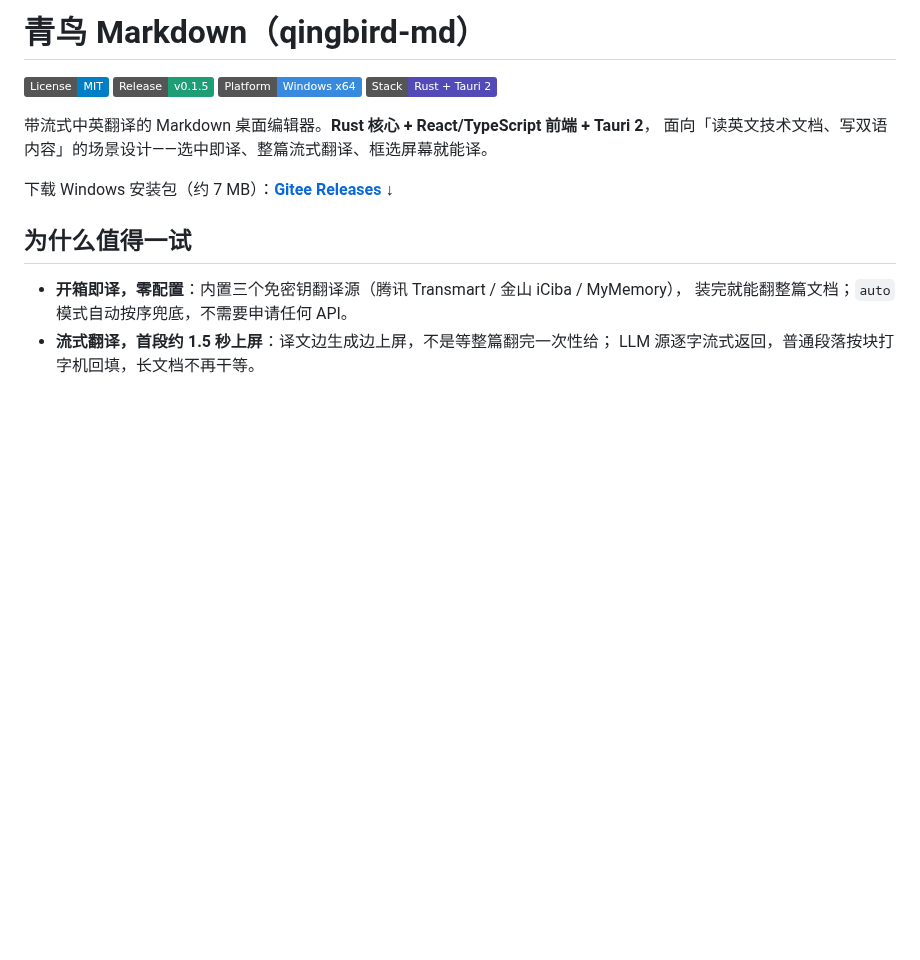
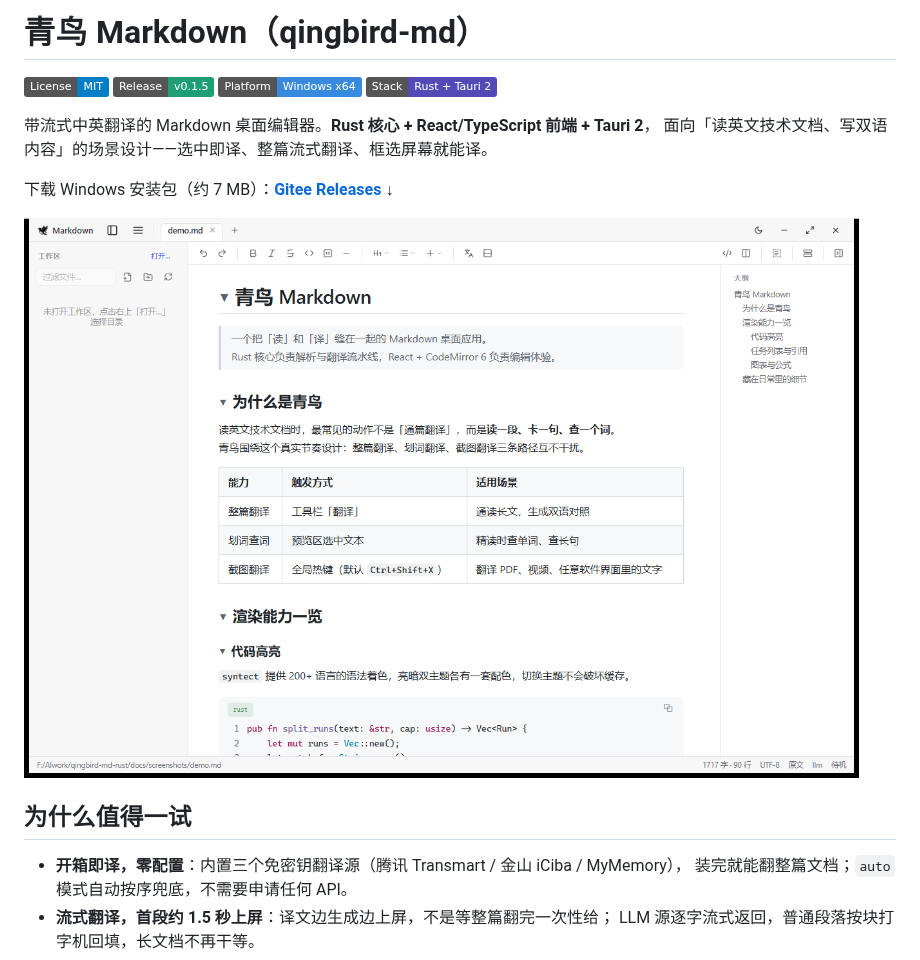
Before and after one commit to qingbird1983/qingbird-md, a Markdown page: README.md, the part around the change. Rendered like a GitHub page; pictures changed too: docs/screenshots/app-main-light.png (added); badges without logos; blank space fills up the shorter version.

```diff
--- a/README.md
+++ b/README.md
@@ -9,6 +9,8 @@
 面向「读英文技术文档、写双语内容」的场景设计——选中即译、整篇流式翻译、框选屏幕就能译。
 
 下载 Windows 安装包（约 7 MB）：**[Gitee Releases](https://gitee.com/muyan1983/qingbird-md/releases)** ↓
+
+![青鸟 Markdown 主界面：编辑器、预览、大纲三栏式布局，Markdown 源码与渲染结果实时对照](docs/screenshots/app-main-light.png)
 
 ## 为什么值得一试
 
```
Also changed, not shown: docs/screenshots/demo.md (added, +89 -0 lines).
